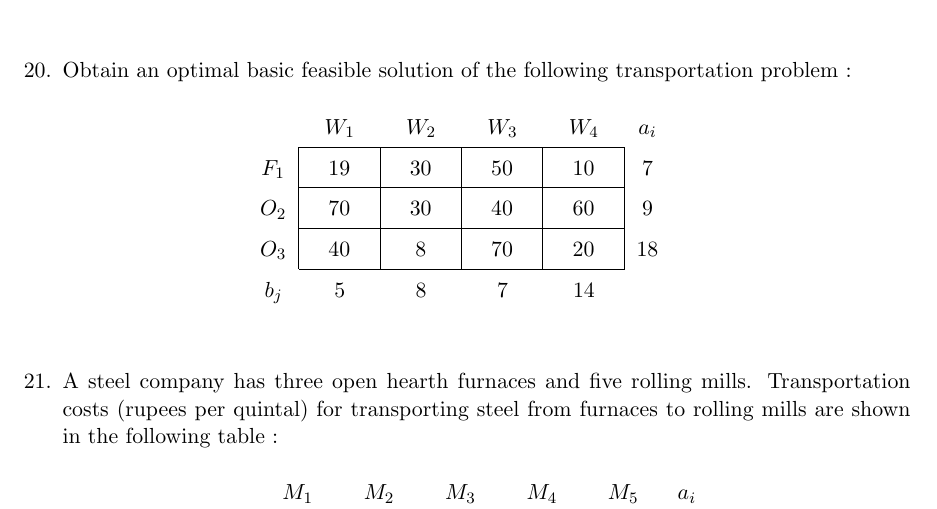
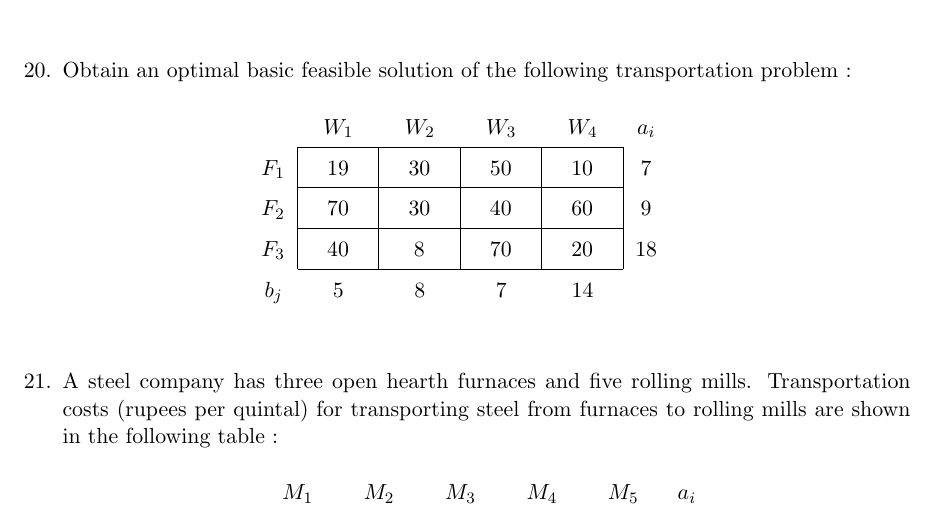
Before and after one commit to sakunisgithub/LaTeX, a LaTeX document (College Practical Sem 5/Operations Research Practical/operations_research_practical.tex): part of page 5 of 5, cut so that both start at the same text. Compiled offline with pdfLaTeX.

Commit message:
little correction

```diff
--- a/College Practical Sem 5/Operations Research Practical/operations_research_practical.tex
+++ b/College Practical Sem 5/Operations Research Practical/operations_research_practical.tex
@@ -480,11 +480,11 @@ $F_1$ & 19 & 30 & 50 & 10 & 7 \\
 
 \cline{2-5}
 
-$O_2$ & 70 & 30 & 40 & 60 & 9 \\
+$F_2$ & 70 & 30 & 40 & 60 & 9 \\
 
 \cline{2-5}
 
-$O_3$ & 40 & 8 & 70 & 20 & 18 \\
+$F_3$ & 40 & 8 & 70 & 20 & 18 \\
 
 \cline{2-5}
 
```
Also changed, not shown: College Practical Sem 5/Operations Research Practical/operations_research_practical.pdf, 2 other files.
